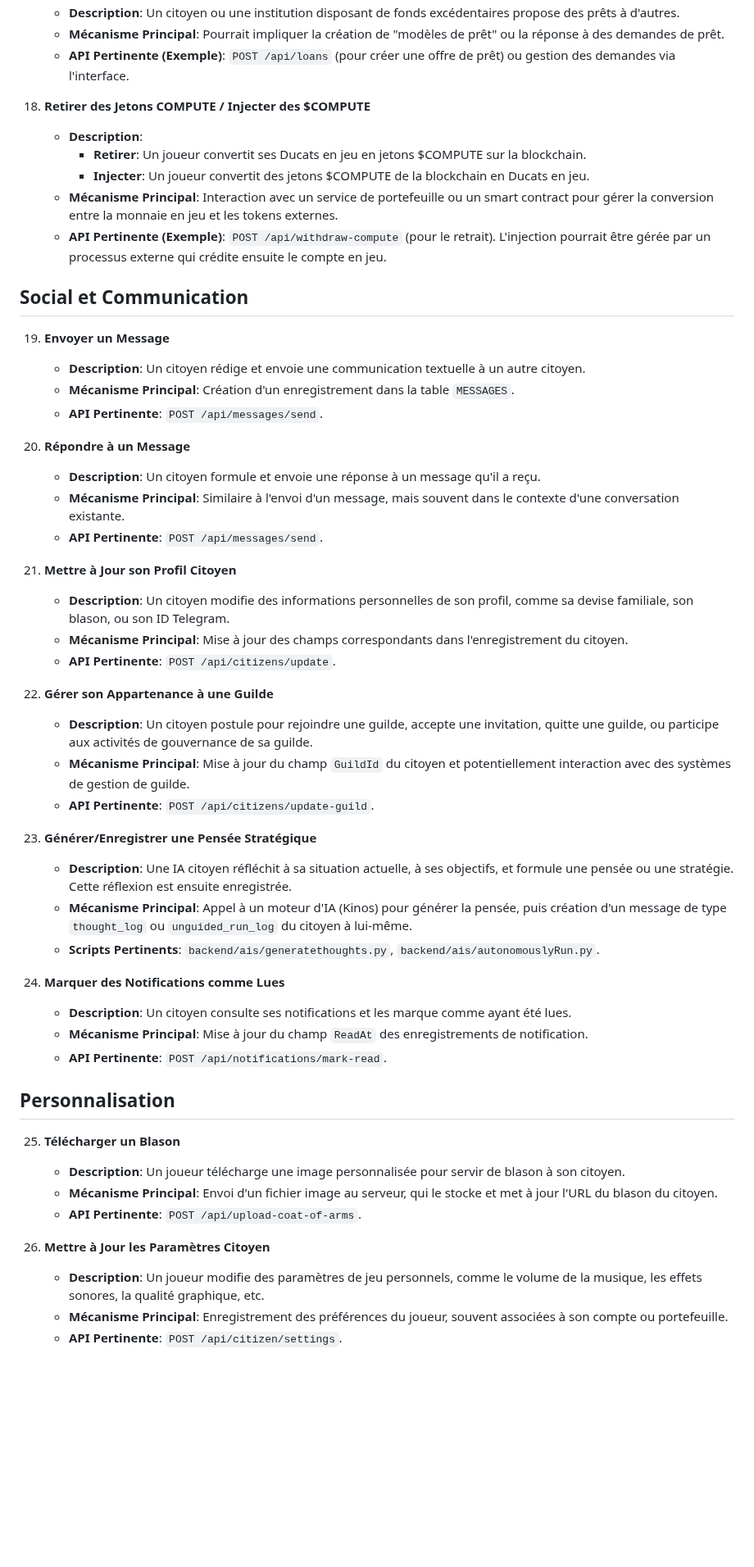
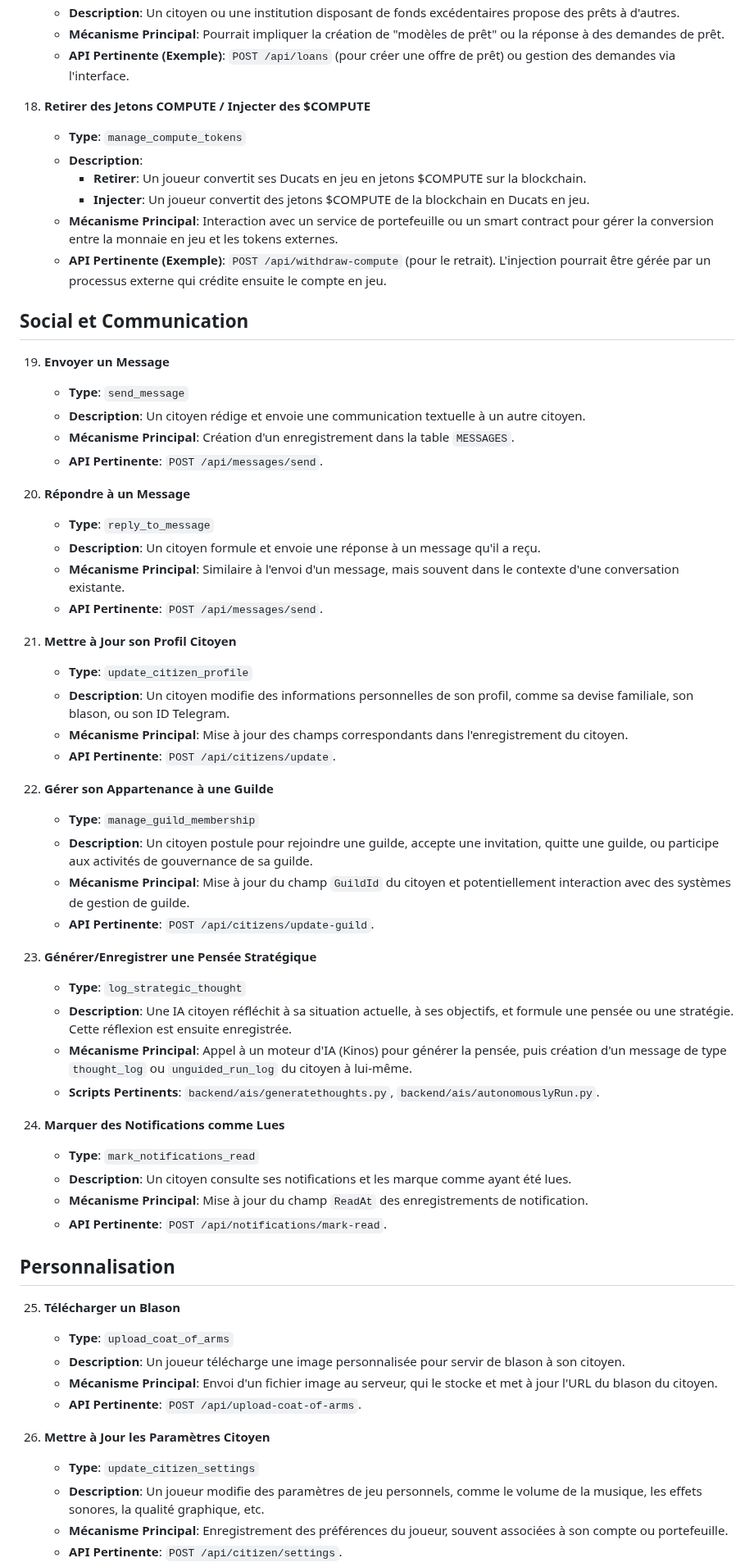
Before and after one commit to Universal-Basic-Compute/serenissima, a Markdown page: backend/docs/actions.md, the part around one of its changes. Shown at 82% size. Rendered like a GitHub page; blank space fills up the shorter version.

```diff
--- a/backend/docs/actions.md
+++ b/backend/docs/actions.md
@@ -98,6 +115,7 @@ Ce document détaille les actions stratégiques et économiques que les citoyens
     *   **API Pertinente (Exemple)**: `POST /api/loans` (pour créer une offre de prêt) ou gestion des demandes via l'interface.
 
 18. **Retirer des Jetons COMPUTE / Injecter des $COMPUTE**
+    *   **Type**: `manage_compute_tokens`
     *   **Description**:
         *   **Retirer**: Un joueur convertit ses Ducats en jeu en jetons $COMPUTE sur la blockchain.
         *   **Injecter**: Un joueur convertit des jetons $COMPUTE de la blockchain en Ducats en jeu.
@@ -107,31 +125,37 @@ Ce document détaille les actions stratégiques et économiques que les citoyens
 ## Social et Communication
 
 19. **Envoyer un Message**
+    *   **Type**: `send_message`
     *   **Description**: Un citoyen rédige et envoie une communication textuelle à un autre citoyen.
     *   **Mécanisme Principal**: Création d'un enregistrement dans la table `MESSAGES`.
     *   **API Pertinente**: `POST /api/messages/send`.
 
 20. **Répondre à un Message**
+    *   **Type**: `reply_to_message`
     *   **Description**: Un citoyen formule et envoie une réponse à un message qu'il a reçu.
     *   **Mécanisme Principal**: Similaire à l'envoi d'un message, mais souvent dans le contexte d'une conversation existante.
     *   **API Pertinente**: `POST /api/messages/send`.
 
 21. **Mettre à Jour son Profil Citoyen**
+    *   **Type**: `update_citizen_profile`
     *   **Description**: Un citoyen modifie des informations personnelles de son profil, comme sa devise familiale, son blason, ou son ID Telegram.
     *   **Mécanisme Principal**: Mise à jour des champs correspondants dans l'enregistrement du citoyen.
     *   **API Pertinente**: `POST /api/citizens/update`.
 
 22. **Gérer son Appartenance à une Guilde**
+    *   **Type**: `manage_guild_membership`
     *   **Description**: Un citoyen postule pour rejoindre une guilde, accepte une invitation, quitte une guilde, ou participe aux activités de gouvernance de sa guilde.
     *   **Mécanisme Principal**: Mise à jour du champ `GuildId` du citoyen et potentiellement interaction avec des systèmes de gestion de guilde.
     *   **API Pertinente**: `POST /api/citizens/update-guild`.
 
 23. **Générer/Enregistrer une Pensée Stratégique**
+    *   **Type**: `log_strategic_thought`
     *   **Description**: Une IA citoyen réfléchit à sa situation actuelle, à ses objectifs, et formule une pensée ou une stratégie. Cette réflexion est ensuite enregistrée.
     *   **Mécanisme Principal**: Appel à un moteur d'IA (Kinos) pour générer la pensée, puis création d'un message de type `thought_log` ou `unguided_run_log` du citoyen à lui-même.
     *   **Scripts Pertinents**: `backend/ais/generatethoughts.py`, `backend/ais/autonomouslyRun.py`.
 
 24. **Marquer des Notifications comme Lues**
+    *   **Type**: `mark_notifications_read`
     *   **Description**: Un citoyen consulte ses notifications et les marque comme ayant été lues.
     *   **Mécanisme Principal**: Mise à jour du champ `ReadAt` des enregistrements de notification.
     *   **API Pertinente**: `POST /api/notifications/mark-read`.
@@ -139,11 +163,13 @@ Ce document détaille les actions stratégiques et économiques que les citoyens
 ## Personnalisation
 
 25. **Télécharger un Blason**
+    *   **Type**: `upload_coat_of_arms`
     *   **Description**: Un joueur télécharge une image personnalisée pour servir de blason à son citoyen.
     *   **Mécanisme Principal**: Envoi d'un fichier image au serveur, qui le stocke et met à jour l'URL du blason du citoyen.
     *   **API Pertinente**: `POST /api/upload-coat-of-arms`.
 
 26. **Mettre à Jour les Paramètres Citoyen**
+    *   **Type**: `update_citizen_settings`
     *   **Description**: Un joueur modifie des paramètres de jeu personnels, comme le volume de la musique, les effets sonores, la qualité graphique, etc.
     *   **Mécanisme Principal**: Enregistrement des préférences du joueur, souvent associées à son compte ou portefeuille.
     *   **API Pertinente**: `POST /api/citizen/settings`.
```
Also changed, not shown: other parts of backend/docs/actions.md (+17 -0 lines).
